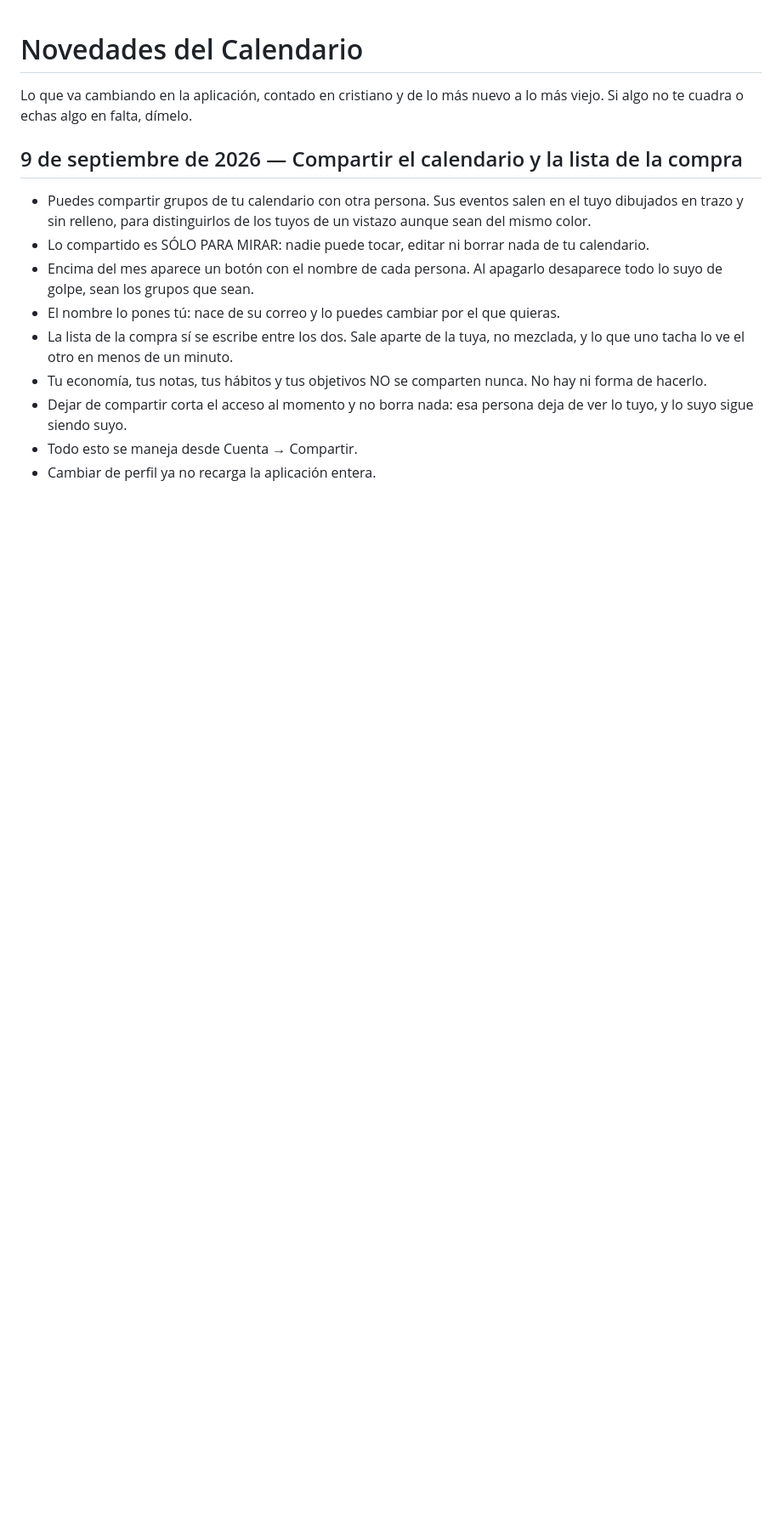
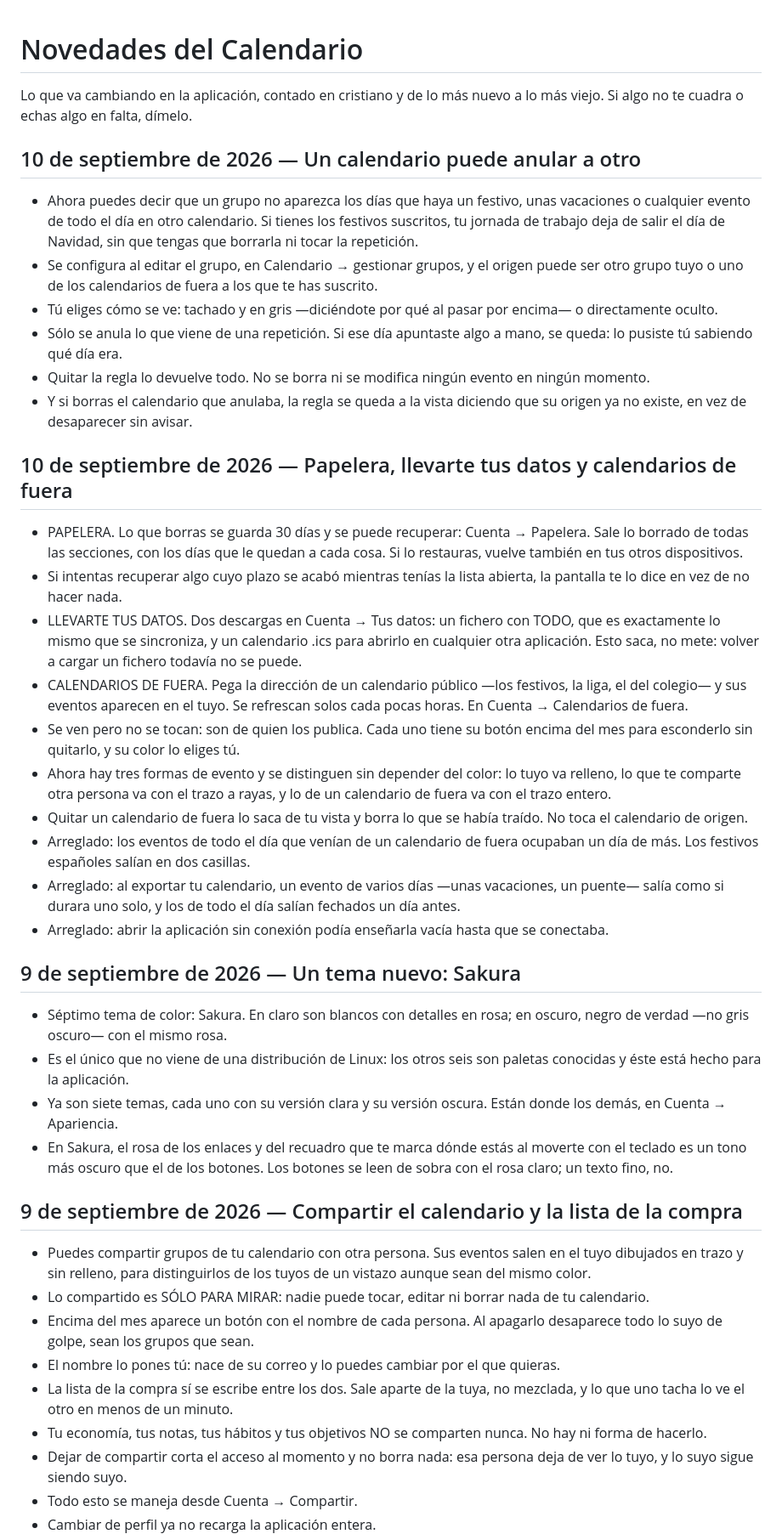
Before and after one commit to cactusito31/calendario-changelog, a Markdown page: CHANGELOG.md, the part around the change. Shown at 85% size. GitHub-like rendering; blank space fills up the shorter version.

Commit message:
Novedades hasta el 10 de septiembre de 2026

```diff
--- a/CHANGELOG.md
+++ b/CHANGELOG.md
@@ -1,6 +1,35 @@
 # Novedades del Calendario
 
 Lo que va cambiando en la aplicación, contado en cristiano y de lo más nuevo a lo más viejo. Si algo no te cuadra o echas algo en falta, dímelo.
+
+## 10 de septiembre de 2026 — Un calendario puede anular a otro
+
+- Ahora puedes decir que un grupo no aparezca los días que haya un festivo, unas vacaciones o cualquier evento de todo el día en otro calendario. Si tienes los festivos suscritos, tu jornada de trabajo deja de salir el día de Navidad, sin que tengas que borrarla ni tocar la repetición.
+- Se configura al editar el grupo, en Calendario → gestionar grupos, y el origen puede ser otro grupo tuyo o uno de los calendarios de fuera a los que te has suscrito.
+- Tú eliges cómo se ve: tachado y en gris —diciéndote por qué al pasar por encima— o directamente oculto.
+- Sólo se anula lo que viene de una repetición. Si ese día apuntaste algo a mano, se queda: lo pusiste tú sabiendo qué día era.
+- Quitar la regla lo devuelve todo. No se borra ni se modifica ningún evento en ningún momento.
+- Y si borras el calendario que anulaba, la regla se queda a la vista diciendo que su origen ya no existe, en vez de desaparecer sin avisar.
+
+## 10 de septiembre de 2026 — Papelera, llevarte tus datos y calendarios de fuera
+
+- PAPELERA. Lo que borras se guarda 30 días y se puede recuperar: Cuenta → Papelera. Sale lo borrado de todas las secciones, con los días que le quedan a cada cosa. Si lo restauras, vuelve también en tus otros dispositivos.
+- Si intentas recuperar algo cuyo plazo se acabó mientras tenías la lista abierta, la pantalla te lo dice en vez de no hacer nada.
+- LLEVARTE TUS DATOS. Dos descargas en Cuenta → Tus datos: un fichero con TODO, que es exactamente lo mismo que se sincroniza, y un calendario .ics para abrirlo en cualquier otra aplicación. Esto saca, no mete: volver a cargar un fichero todavía no se puede.
+- CALENDARIOS DE FUERA. Pega la dirección de un calendario público —los festivos, la liga, el del colegio— y sus eventos aparecen en el tuyo. Se refrescan solos cada pocas horas. En Cuenta → Calendarios de fuera.
+- Se ven pero no se tocan: son de quien los publica. Cada uno tiene su botón encima del mes para esconderlo sin quitarlo, y su color lo eliges tú.
+- Ahora hay tres formas de evento y se distinguen sin depender del color: lo tuyo va relleno, lo que te comparte otra persona va con el trazo a rayas, y lo de un calendario de fuera va con el trazo entero.
+- Quitar un calendario de fuera lo saca de tu vista y borra lo que se había traído. No toca el calendario de origen.
+- Arreglado: los eventos de todo el día que venían de un calendario de fuera ocupaban un día de más. Los festivos españoles salían en dos casillas.
+- Arreglado: al exportar tu calendario, un evento de varios días —unas vacaciones, un puente— salía como si durara uno solo, y los de todo el día salían fechados un día antes.
+- Arreglado: abrir la aplicación sin conexión podía enseñarla vacía hasta que se conectaba.
+
+## 9 de septiembre de 2026 — Un tema nuevo: Sakura
+
+- Séptimo tema de color: Sakura. En claro son blancos con detalles en rosa; en oscuro, negro de verdad —no gris oscuro— con el mismo rosa.
+- Es el único que no viene de una distribución de Linux: los otros seis son paletas conocidas y éste está hecho para la aplicación.
+- Ya son siete temas, cada uno con su versión clara y su versión oscura. Están donde los demás, en Cuenta → Apariencia.
+- En Sakura, el rosa de los enlaces y del recuadro que te marca dónde estás al moverte con el teclado es un tono más oscuro que el de los botones. Los botones se leen de sobra con el rosa claro; un texto fino, no.
 
 ## 9 de septiembre de 2026 — Compartir el calendario y la lista de la compra
 
```
